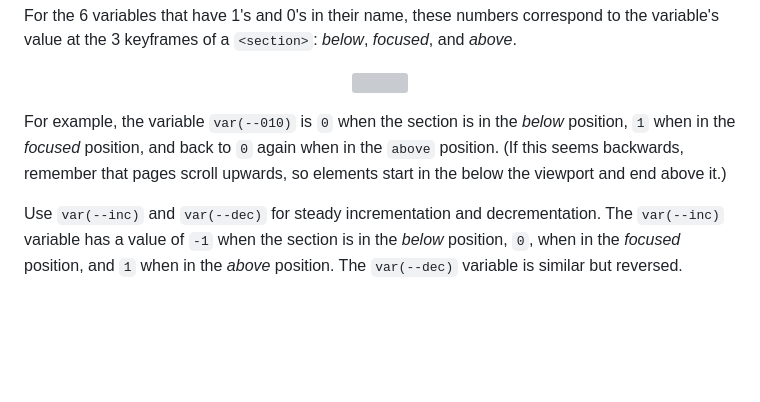
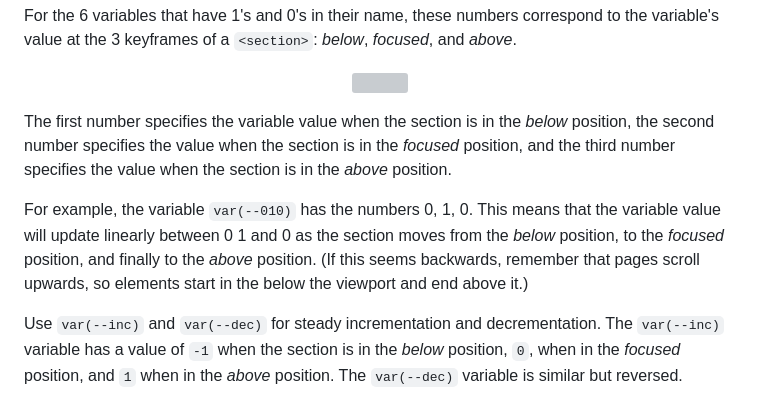
Before and after one commit to squaresapp/webfeed-js, a Markdown page: docs/effects.md, the part around the change. Rendered like a GitHub page; blank space fills up the shorter version; grey boxes are pictures that could not be loaded.

Commit message:
Reword the effects documentation page

```diff
--- a/docs/effects.md
+++ b/docs/effects.md
@@ -29,7 +29,9 @@ For the 6 variables that have 1's and 0's in their name, these numbers correspon
 	<img src="diagram.svg">
 </p>
 
-For example, the variable `var(--010)` is `0` when the section is in the *below* position, `1` when in the *focused* position, and back to `0` again when in the `above` position. (If this seems backwards, remember that pages scroll upwards, so elements start in the below the viewport and end above it.)
+The first number specifies the variable value when the section is in the *below* position, the second number specifies the value when the section is in the *focused* position, and the third number specifies the value when the section is in the *above* position.
+
+For example, the variable `var(--010)` has the numbers 0, 1, 0. This means that the variable value will update linearly between 0 1 and 0 as the section moves from the *below* position, to the *focused* position, and finally to the *above* position. (If this seems backwards, remember that pages scroll upwards, so elements start in the below the viewport and end above it.)
 
 Use `var(--inc)` and `var(--dec)` for steady incrementation and decrementation. The `var(--inc)` variable has a value of `-1` when the section is in the *below* position, `0`, when in the *focused* position, and `1` when in the *above* position. The `var(--dec)` variable is similar but reversed.
 
```
